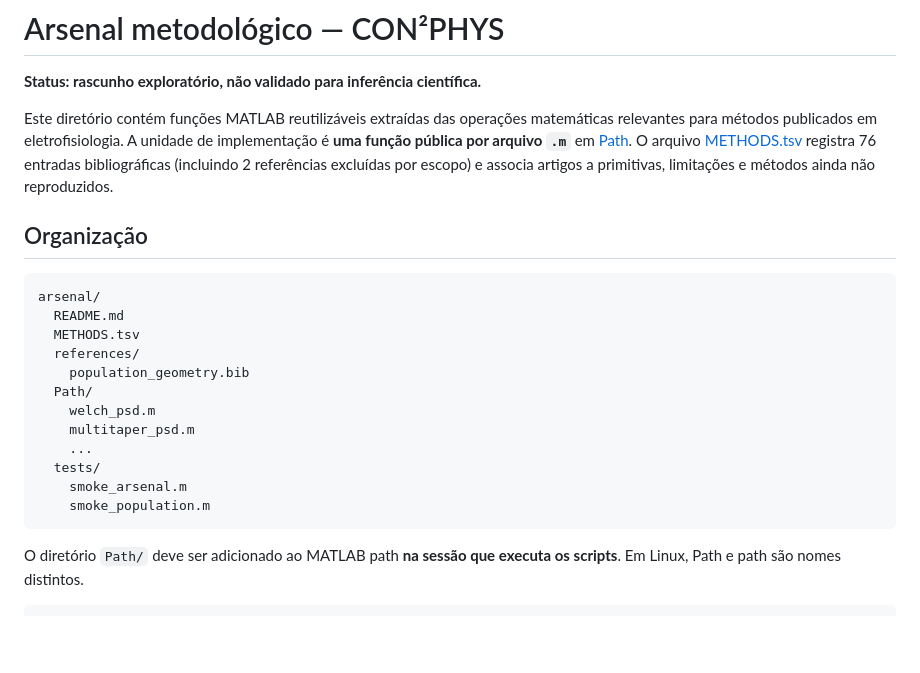
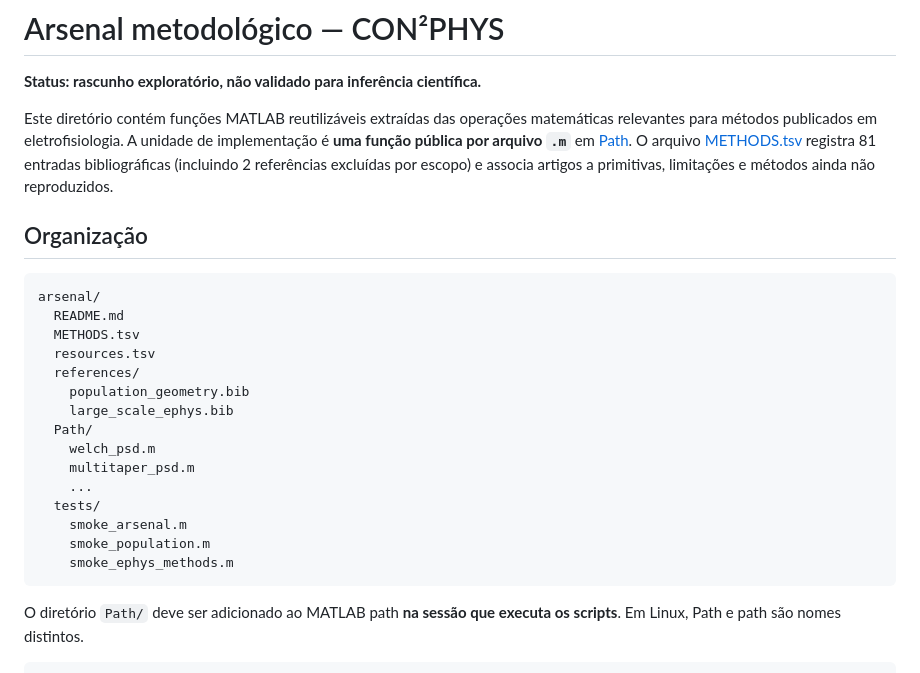
Before and after one commit to ze-gois/paper_con2phys, a Markdown page: arsenal/README.md, the part around one of its changes. GitHub-like rendering; blank space fills up the shorter version.

````diff
--- a/arsenal/README.md
+++ b/arsenal/README.md
@@ -5,7 +5,7 @@
 Este diretório contém funções MATLAB reutilizáveis extraídas das operações
 matemáticas relevantes para métodos publicados em eletrofisiologia. A unidade
 de implementação é **uma função pública por arquivo `.m`** em [Path](Path/).
-O arquivo [METHODS.tsv](METHODS.tsv) registra 76 entradas bibliográficas (incluindo 2 referências excluídas por escopo)
+O arquivo [METHODS.tsv](METHODS.tsv) registra 81 entradas bibliográficas (incluindo 2 referências excluídas por escopo)
 e associa artigos a primitivas, limitações e métodos ainda não reproduzidos.
 
 ## Organização
@@ -14,8 +14,10 @@ e associa artigos a primitivas, limitações e métodos ainda não reproduzidos.
 arsenal/
   README.md
   METHODS.tsv
+  resources.tsv
   references/
     population_geometry.bib
+    large_scale_ephys.bib
   Path/
     welch_psd.m
     multitaper_psd.m
@@ -23,6 +25,7 @@ arsenal/
   tests/
     smoke_arsenal.m
     smoke_population.m
+    smoke_ephys_methods.m
 ```
 
 O diretório `Path/` deve ser adicionado ao MATLAB path **na sessão que executa
````
Also changed, not shown: other parts of arsenal/README.md (+57 -0 lines).
